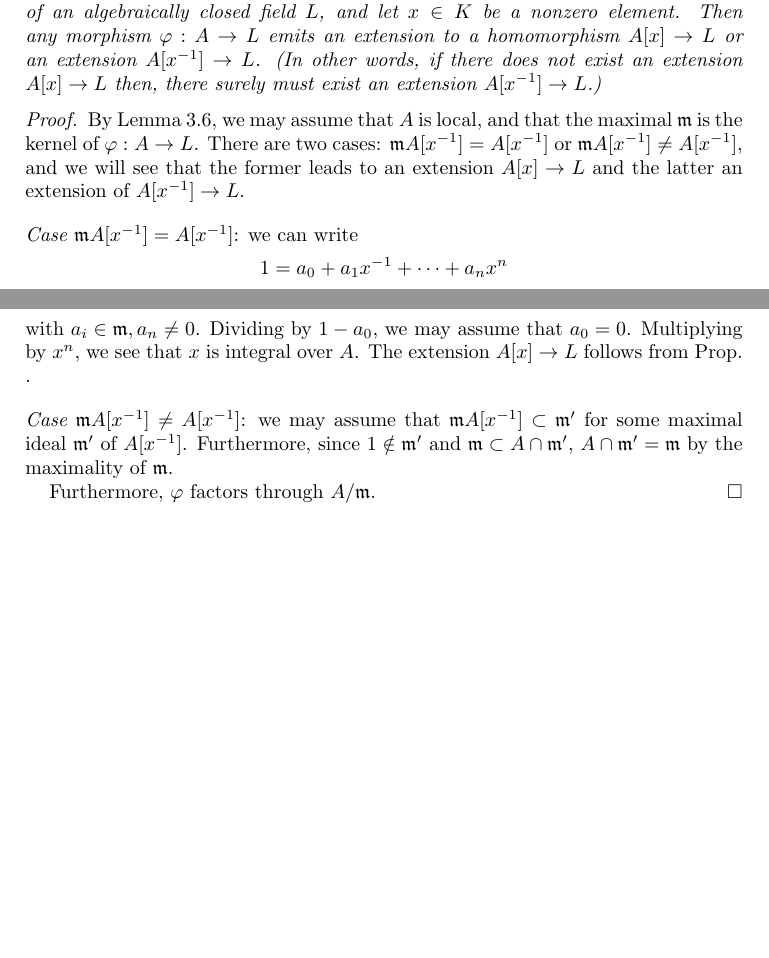
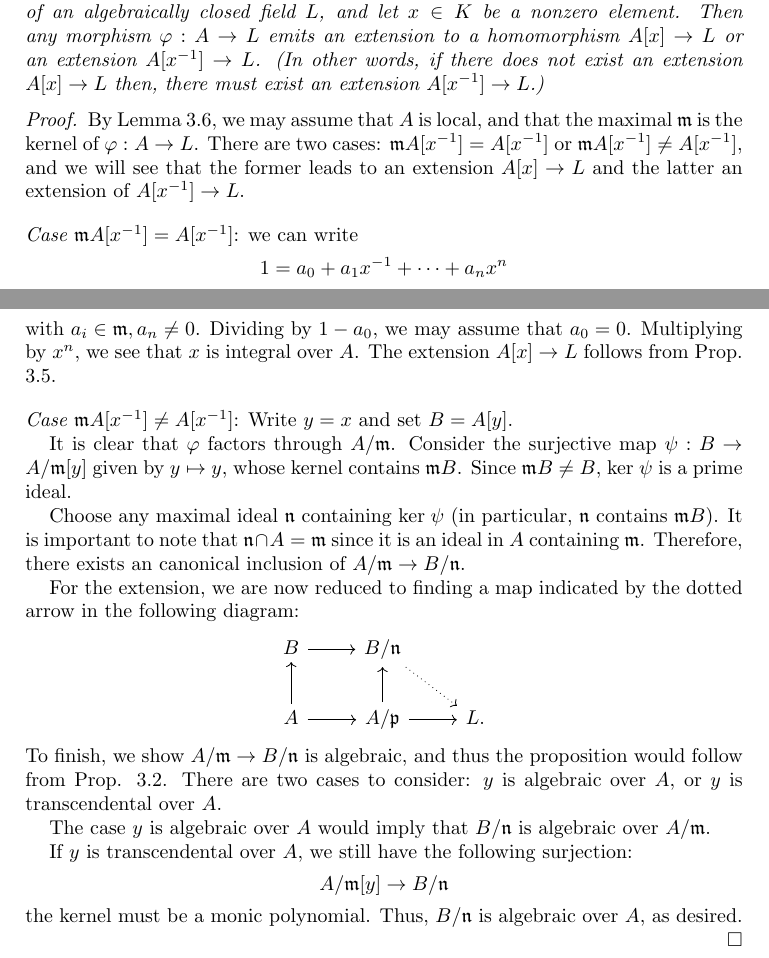
Before and after one commit to ichinco/math_notes, a LaTeX paper (valuation/valuation.tex, which reads valuation/val_extension.tex): two parts of pages 6 and 7 of 8, joined at a grey line, cut so that both start at the same text, the shorter picture padded with empty space. Compiled offline with pdfLaTeX.

Commit message:
proved Prop about extensions of rings

```diff
--- a/valuation/val_extension.tex
+++ b/valuation/val_extension.tex
@@ -117,7 +117,7 @@ of an algebraically closed field $L$, and let $x \in K$ be a
 nonzero element. Then any morphism $\phi: A \to L$ emits an
 extension to a homomorphism $A[x] \to L$ or an extension
 $A[x^{-1}] \to L$. (In other words, if there does not exist an
-extension $A[x] \to L$ then, there surely must exist an extension
+extension $A[x] \to L$ then, there must exist an extension
 $A[x^{-1}] \to L$.)
 \end{prop}
 \begin{proof}
@@ -135,13 +135,46 @@ $A[x^{-1}] \to L$.
 with $a_i \in \ideal{m}, a_n \neq 0$. Dividing by $1 - a_0$, we
 may assume that $a_0 = 0$. Multiplying by $x^n$, we see that $x$
 is integral over $A$. The extension $A[x] \to L$ follows from
-Prop. \label{prop_lang_3_1}.
+Prop. \ref{prop_lang_3_1}.
 
-\pfitem{Case $\ideal{m}A[x^{-1}] \neq A[x^{-1}]$}: we may assume
-that $\ideal{m}A[x^{-1}] \subset \ideal{m'}$ for some maximal
-ideal $\ideal{m'}$ of $A[x^{-1}]$. Furthermore, since $1 \notin
-\ideal{m'}$ and $\ideal{m} \subset A \cap \ideal{m'}$, $A \cap
-\ideal{m'} = \ideal{m}$ by the maximality of $\ideal{m}$.
+\pfitem{Case $\ideal{m}A[x^{-1}] \neq A[x^{-1}]$}: Write $y = x$
+and set $B = A[y]$.
 
-Furthermore, $\phi$ factors through $A/\ideal{m}$.
+It is clear that $\phi$ factors through $A/\ideal{m}$. Consider
+the surjective map $\psi: B \to A/\ideal{m}[y]$ given by $y
+\mapsto y$, whose kernel contains $\ideal{m}B$. Since $\ideal{m}B
+\neq B$, $\ker \psi$ is a prime ideal.
+
+Choose any maximal ideal $\ideal{n}$ containing $\ker \psi$ (in
+particular, $\ideal{n}$ contains $\ideal{m}B$). It is important
+to note that $\ideal{n} \cap A = \ideal{m}$ since it is an ideal
+in $A$ containing $\ideal{m}$. Therefore, there exists an
+canonical inclusion of $A/\ideal{m} \to B/\ideal{n}$.
+
+For the extension, we are now reduced to finding a map indicated
+by the dotted arrow in the following diagram:
+\[
+\begin{tikzcd}
+B \arrow{r}
+& B/\ideal{n}\arrow[dotted]{rd} \\
+A \arrow{r} \arrow{u}
+& A/\ideal{p} \arrow{r}\arrow{u}
+& L.
+\end{tikzcd}
+\]
+To finish, we show $A/\ideal{m} \to B/\ideal{n}$ is algebraic, and
+thus the proposition would follow from Prop. \ref{prop_lang_2_8}.
+There are two cases to consider: $y$ is algebraic over $A$, or
+$y$ is transcendental over $A$.
+
+The case $y$ is algebraic over $A$ would imply that $B/\ideal{n}$
+is algebraic over $A/\ideal{m}$.
+
+If $y$ is transcendental over $A$, we still have the following
+surjection:
+\[
+A/\ideal{m}[y] \to B/\ideal{n}
+\]
+the kernel must be a monic polynomial. Thus, $B/\ideal{n}$ is
+algebraic over $A$, as desired.
 \end{proof}
```
Also changed, not shown: valuation/val_extension.tex (10 more changed lines).
